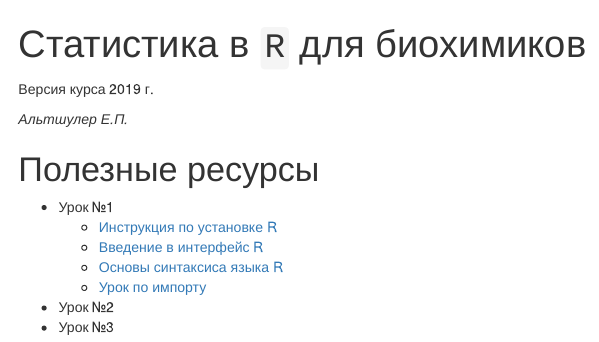
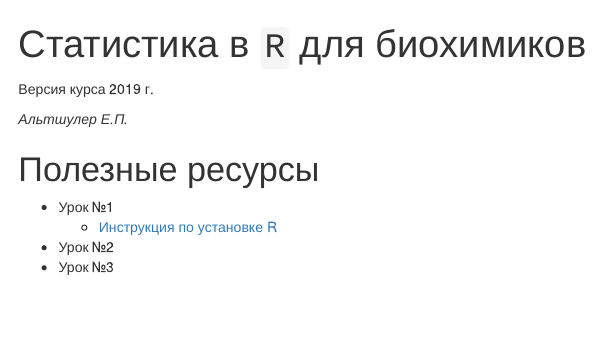
Before and after one commit to lapotok/biochemstat2019, an R Markdown document (index.Rmd): the page in a window 1100 px wide, from its top. Rendered offline with R 4.5, knitr and Pandoc, with nearby package versions.

Commit message:
some changes

```diff
--- a/index.Rmd
+++ b/index.Rmd
@@ -10,8 +10,5 @@ title: "Статистика в `R` для биохимиков"
 
 * Урок №1
     * [Инструкция по установке R](lessons/00__R_install.html)
-    * [Введение в интерфейс R](lessons/01_Inferface_intro.html)
-    * [Основы синтаксиса языка R](lessons/01_Syntax_intro.html)
-    * [Урок по импорту](lessons/02_Import.html)
 * Урок №2
 * Урок №3
```
